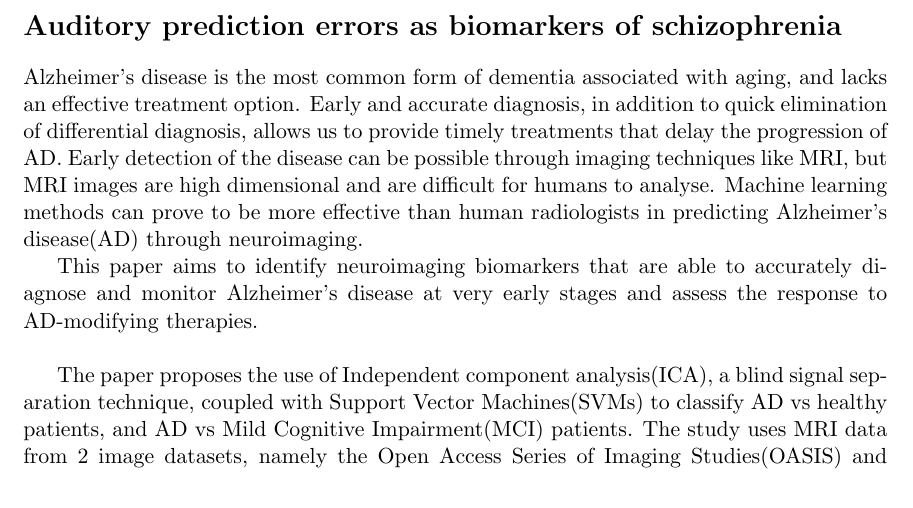
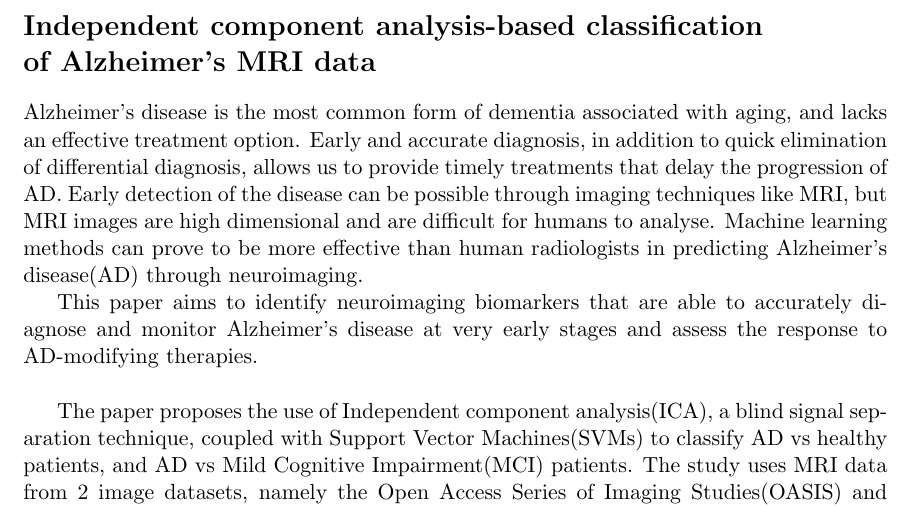
Before and after one commit to rshwndsz/paper-summaries, a LaTeX document (paper_random.tex): part of the page, cut at the place of the change. Compiled offline with pdfLaTeX.

Commit message:
Correction

```diff
--- a/paper_random.tex
+++ b/paper_random.tex
@@ -4,7 +4,7 @@
 \pagenumbering{gobble}
 
 \begin{document}
-  \section*{Auditory prediction errors as biomarkers of schizophrenia}
+  \section*{Independent component analysis-based classification \\of Alzheimer's MRI data}
   Alzheimer’s disease is the most common form of dementia associated with aging, and lacks an effective treatment option. Early and accurate diagnosis, in addition to quick elimination of differential diagnosis, allows us to provide timely treatments that delay the progression of AD. Early detection of the disease can be possible through imaging techniques like MRI, but MRI images are high dimensional and are difficult for humans to analyse. Machine learning methods can prove to be more effective than human radiologists in predicting Alzheimer’s disease(AD) through neuroimaging.
 
   This paper aims to identify neuroimaging biomarkers that are able to accurately diagnose and monitor Alzheimer’s disease at very early stages and assess the response to AD-modifying therapies.\\
```
Also changed, not shown: paper_random.pdf.
